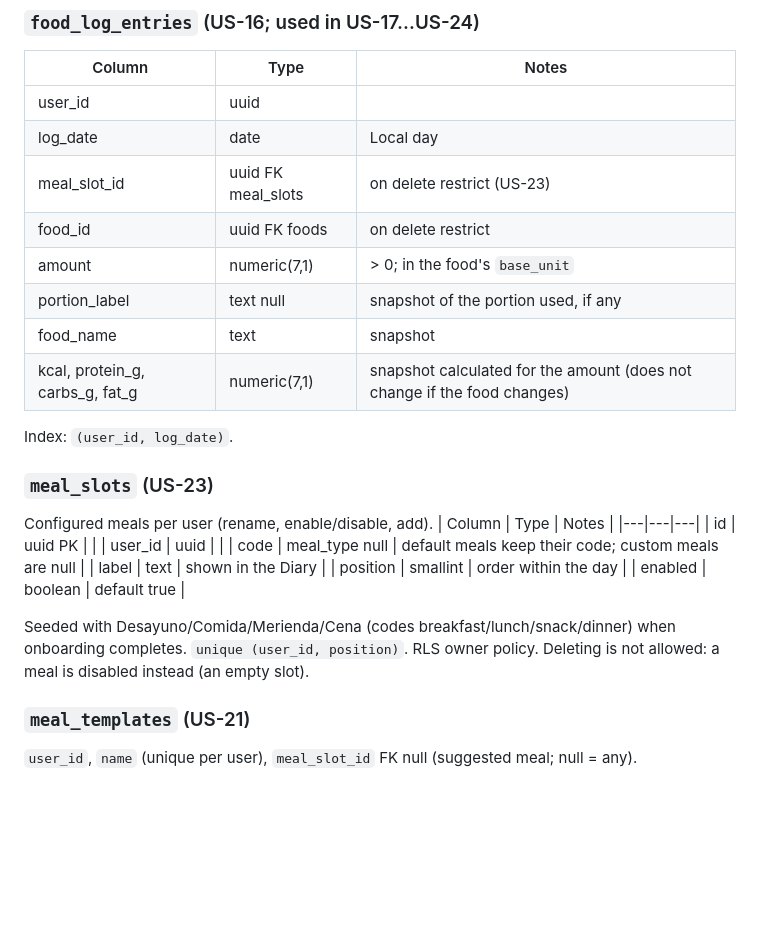
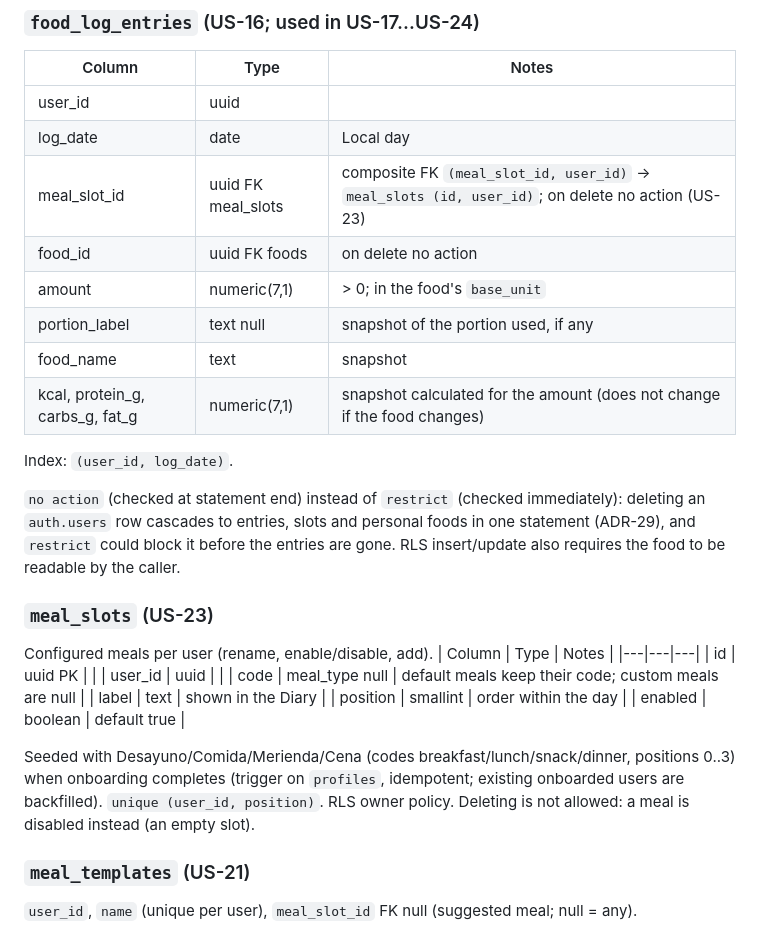
Before and after one commit to lopezjavier/AppFitness, a Markdown page: planning/03-data-model.md, the part around the change. Rendered like a GitHub page; blank space fills up the shorter version.

```diff
--- a/planning/03-data-model.md
+++ b/planning/03-data-model.md
@@ -106,14 +106,16 @@ RLS: select when the parent food is readable (`source = 'off' or created_by = (s
 |---|---|---|
 | user_id | uuid | |
 | log_date | date | Local day |
-| meal_slot_id | uuid FK meal_slots | on delete restrict (US-23) |
-| food_id | uuid FK foods | on delete restrict |
+| meal_slot_id | uuid FK meal_slots | composite FK `(meal_slot_id, user_id)` -> `meal_slots (id, user_id)`; on delete no action (US-23) |
+| food_id | uuid FK foods | on delete no action |
 | amount | numeric(7,1) | > 0; in the food's `base_unit` |
 | portion_label | text null | snapshot of the portion used, if any |
 | food_name | text | snapshot |
 | kcal, protein_g, carbs_g, fat_g | numeric(7,1) | snapshot calculated for the amount (does not change if the food changes) |
 
 Index: `(user_id, log_date)`.
+
+`no action` (checked at statement end) instead of `restrict` (checked immediately): deleting an `auth.users` row cascades to entries, slots and personal foods in one statement (ADR-29), and `restrict` could block it before the entries are gone. RLS insert/update also requires the food to be readable by the caller.
 
 ### `meal_slots` (US-23)
 Configured meals per user (rename, enable/disable, add).
@@ -126,7 +128,7 @@ Configured meals per user (rename, enable/disable, add).
 | position | smallint | order within the day |
 | enabled | boolean | default true |
 
-Seeded with Desayuno/Comida/Merienda/Cena (codes breakfast/lunch/snack/dinner) when onboarding completes. `unique (user_id, position)`. RLS owner policy. Deleting is not allowed: a meal is disabled instead (an empty slot).
+Seeded with Desayuno/Comida/Merienda/Cena (codes breakfast/lunch/snack/dinner, positions 0..3) when onboarding completes (trigger on `profiles`, idempotent; existing onboarded users are backfilled). `unique (user_id, position)`. RLS owner policy. Deleting is not allowed: a meal is disabled instead (an empty slot).
 
 ### `meal_templates` (US-21)
 `user_id`, `name` (unique per user), `meal_slot_id` FK null (suggested meal; null = any).
```
Also changed, not shown: CLAUDE.md (+1 -1 lines), tasks/todo.md (+7 -7 lines).
